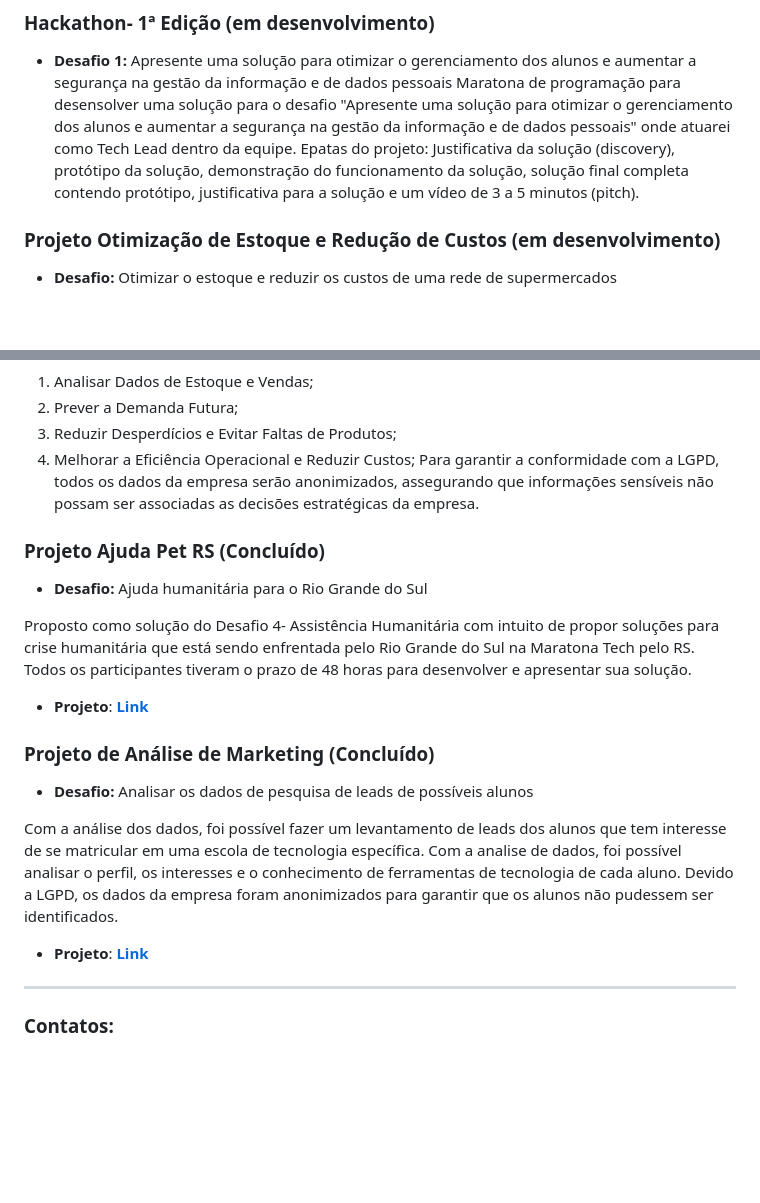
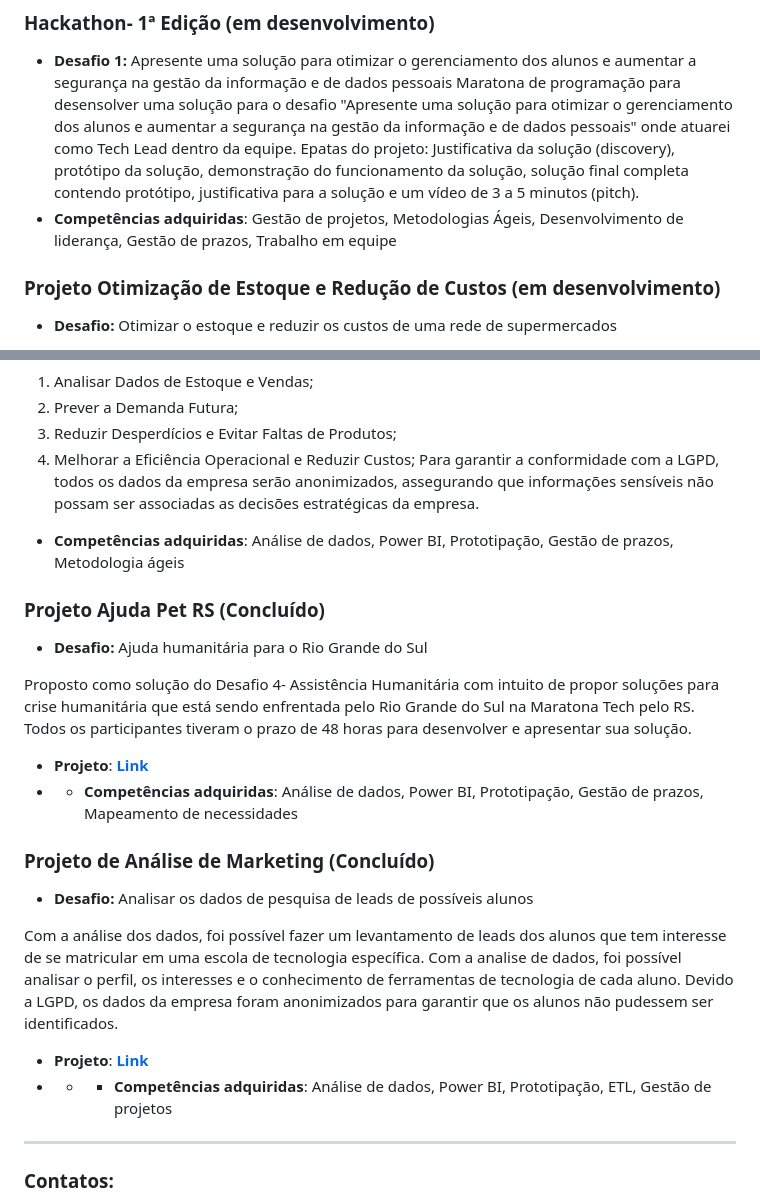
Before and after one commit to grazielejustina/portfolio-de-projetos, a Markdown page: README.md, 2 parts joined by grey strips. GitHub-like rendering; blank space fills up the shorter version.

```diff
--- a/README.md
+++ b/README.md
@@ -25,6 +25,7 @@ Sou dedicada, esforçada e determinada, com capacidade de aprender rapidamente.
 ### Hackathon- 1ª Edição (em desenvolvimento)
 * **Desafio 1:** Apresente uma solução para otimizar o gerenciamento dos alunos e aumentar a segurança na gestão da informação e de dados pessoais
 Maratona de programação para desensolver uma solução para o desafio "Apresente uma solução para otimizar o gerenciamento dos alunos e aumentar a segurança na gestão da informação e de dados pessoais" onde atuarei como Tech Lead dentro da equipe. Epatas do projeto: Justificativa da solução (discovery), protótipo da solução, demonstração do funcionamento da solução, solução final completa contendo protótipo, justificativa para a solução e um vídeo de 3 a 5 minutos (pitch).
+* **Competências adquiridas**: Gestão de projetos, Metodologias Ágeis, Desenvolvimento de liderança, Gestão de prazos, Trabalho em equipe
 
 ### Projeto Otimização de Estoque e Redução de Custos (em desenvolvimento)
 * **Desafio:** Otimizar o estoque e reduzir os custos de uma rede de supermercados
@@ -36,6 +37,7 @@ Objetivos do Projeto:
 3. Reduzir Desperdícios e Evitar Faltas de Produtos;
 4. Melhorar a Eficiência Operacional e Reduzir Custos;
 Para garantir a conformidade com a LGPD, todos os dados da empresa serão anonimizados, assegurando que informações sensíveis não possam ser associadas as decisões estratégicas da empresa.
+* **Competências adquiridas**: Análise de dados, Power BI, Prototipação, Gestão de prazos, Metodologia ágeis
 
 ### Projeto Ajuda Pet RS (Concluído)
 * **Desafio:** Ajuda humanitária para o Rio Grande do Sul
@@ -43,6 +45,7 @@ Para garantir a conformidade com a LGPD, todos os dados da empresa serão anonim
 Proposto como solução do Desafio 4- Assistência Humanitária com intuito de propor soluções para crise humanitária que está sendo enfrentada pelo Rio Grande do Sul na Maratona Tech pelo RS. Todos os participantes tiveram o prazo de 48 horas para desenvolver e apresentar sua solução.
 
 * **Projeto**: [**Link**](https://github.com/grazielejustina/Projeto-Ajuda-Pet-RS)
+* * **Competências adquiridas**: Análise de dados, Power BI, Prototipação, Gestão de prazos, Mapeamento de necessidades
 
 ### Projeto de Análise de Marketing (Concluído)
 * **Desafio:** Analisar os dados de pesquisa de leads de possíveis alunos
@@ -52,6 +55,7 @@ Com a analise de dados, foi possível analisar o perfil, os interesses e o conhe
 Devido a LGPD, os dados da empresa foram anonimizados para garantir que os alunos não pudessem ser identificados.
 
 * **Projeto**: [**Link**](https://github.com/grazielejustina/Projeto-de-An-lise-de-Marketing)
+* * * **Competências adquiridas**: Análise de dados, Power BI, Prototipação, ETL, Gestão de projetos
 
 ---
 
```
